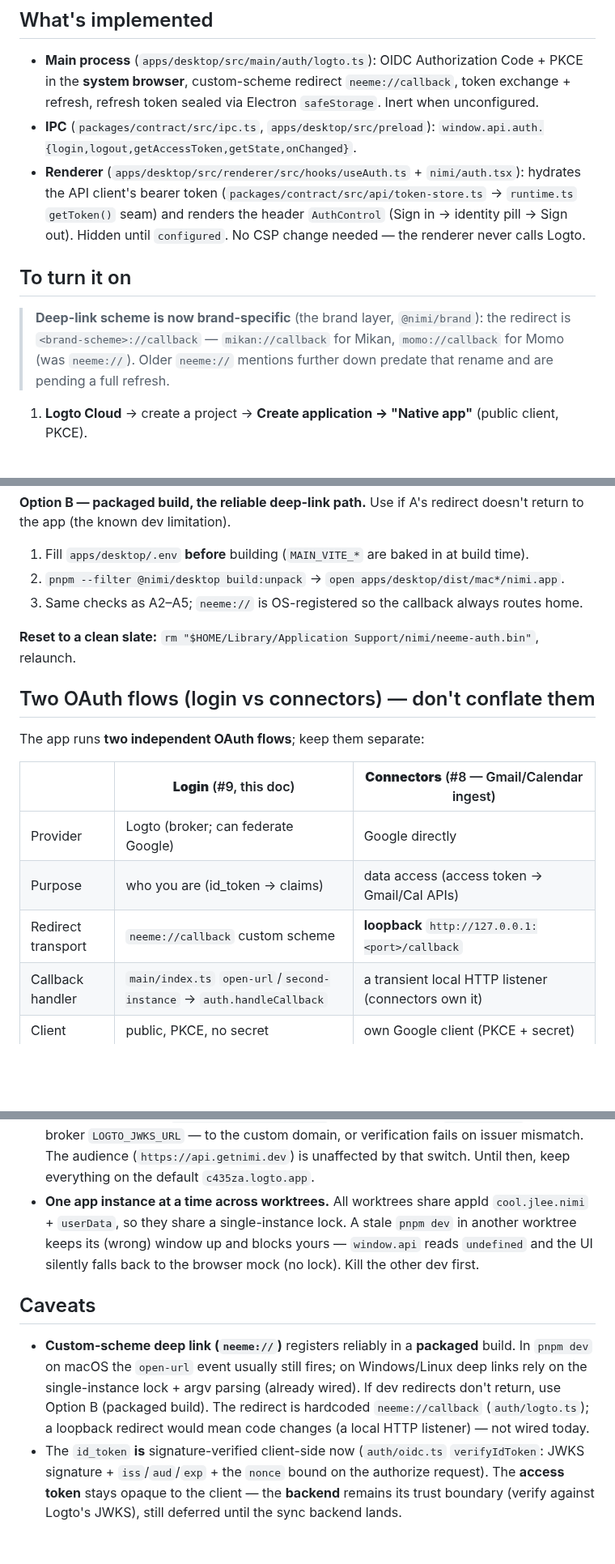
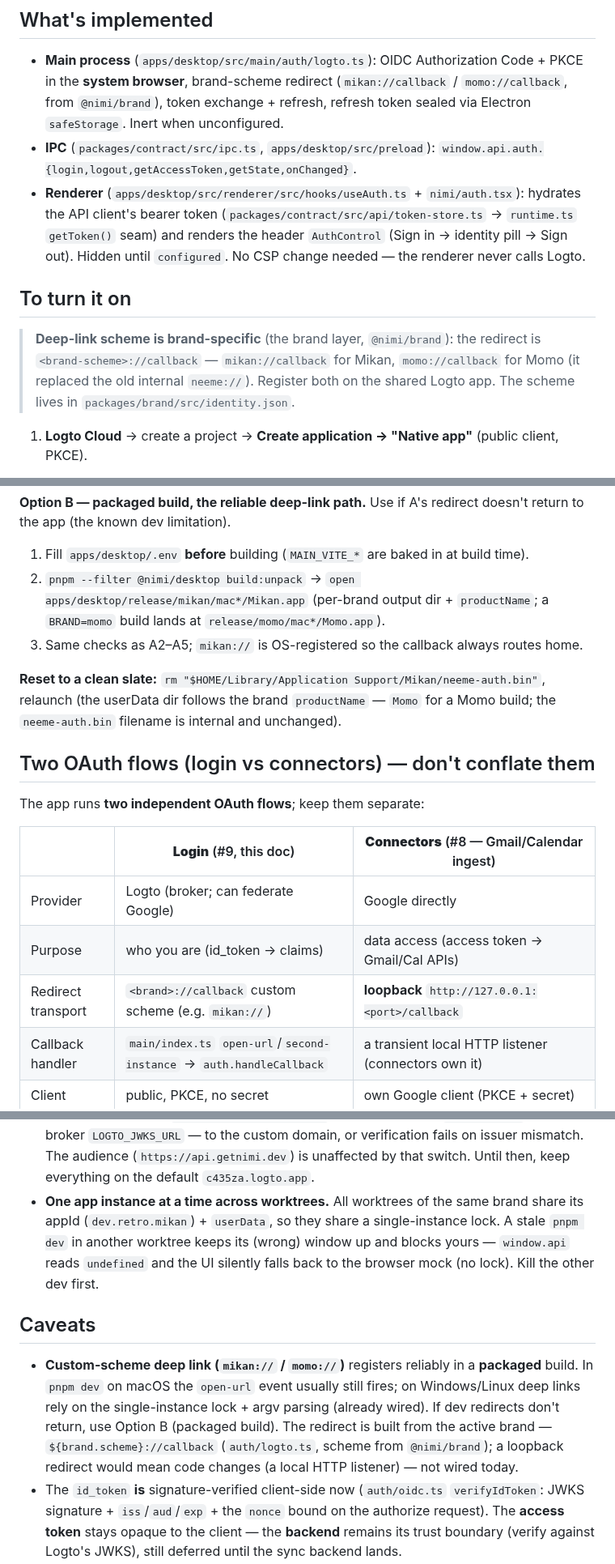
Before and after one commit to retrospct/mikan, a Markdown page: docs/auth-logto-setup.md, 3 parts joined by grey strips. Shown at 81% size. GitHub-like rendering; blank space fills up the shorter version.

Commit message:
docs(auth): refresh Logto setup doc for the brand layer
Full pass replacing brand-stale references introduced by @nimi/brand:
- deep-link scheme neeme:// -> brand scheme (mikan://callback / momo://callback)
  across What's-implemented, the to-turn-on steps, test plan, the two-OAuth
  table, gotchas, and caveats; the redirect is now built from brand.scheme, not
  hardcoded.
- packaged paths: dist/mac*/nimi.app -> release/<brand>/mac*/<ProductName>.app
  (per-brand output dir + productName), reset path -> userData dir keyed by
  productName (Mikan/Momo); the internal neeme-auth.bin filename is unchanged.
- single-instance gotcha: appId cool.jlee.nimi -> per-brand dev.retro.<brand>.

Internal/illustrative names left as-is: api.neeme.app (resource indicator,
internal namespace), the getnimi.dev audience/custom-domain examples, and the
c435za.logto.app tenant.

Co-Authored-By: Claude Opus 4.8 <noreply@anthropic.com>
Claude-Session: https://claude.ai/code/session_01PUkNkX5xzXpL2q6tyhCrwY

```diff
--- a/docs/auth-logto-setup.md
+++ b/docs/auth-logto-setup.md
@@ -7,7 +7,7 @@
 ## What's implemented
 
 - **Main process** (`apps/desktop/src/main/auth/logto.ts`): OIDC Authorization Code + PKCE in the
-  **system browser**, custom-scheme redirect `neeme://callback`, token exchange + refresh,
+  **system browser**, brand-scheme redirect (`mikan://callback` / `momo://callback`, from `@nimi/brand`), token exchange + refresh,
   refresh token sealed via Electron `safeStorage`. Inert when unconfigured.
 - **IPC** (`packages/contract/src/ipc.ts`, `apps/desktop/src/preload`): `window.api.auth.{login,logout,getAccessToken,getState,onChanged}`.
 - **Renderer** (`apps/desktop/src/renderer/src/hooks/useAuth.ts` + `nimi/auth.tsx`): hydrates the API
@@ -17,10 +17,10 @@
 
 ## To turn it on
 
-> **Deep-link scheme is now brand-specific** (the brand layer, `@nimi/brand`):
-> the redirect is `<brand-scheme>://callback` — `mikan://callback` for Mikan,
-> `momo://callback` for Momo (was `neeme://`). Older `neeme://` mentions further
-> down predate that rename and are pending a full refresh.
+> **Deep-link scheme is brand-specific** (the brand layer, `@nimi/brand`): the
+> redirect is `<brand-scheme>://callback` — `mikan://callback` for Mikan,
+> `momo://callback` for Momo (it replaced the old internal `neeme://`). Register
+> both on the shared Logto app. The scheme lives in `packages/brand/src/identity.json`.
 
 1. **Logto Cloud** → create a project → **Create application → "Native app"** (public client, PKCE).
 2. Set the **Redirect URIs** to the brand scheme(s) — register **both** so either build works
@@ -106,10 +107,13 @@ callback home.
 to the app (the known dev limitation).
 
 1. Fill `apps/desktop/.env` **before** building (`MAIN_VITE_*` are baked in at build time).
-2. `pnpm --filter @nimi/desktop build:unpack` → `open apps/desktop/dist/mac*/nimi.app`.
-3. Same checks as A2–A5; `neeme://` is OS-registered so the callback always routes home.
+2. `pnpm --filter @nimi/desktop build:unpack` → `open apps/desktop/release/mikan/mac*/Mikan.app`
+   (per-brand output dir + `productName`; a `BRAND=momo` build lands at `release/momo/mac*/Momo.app`).
+3. Same checks as A2–A5; `mikan://` is OS-registered so the callback always routes home.
 
-**Reset to a clean slate:** `rm "$HOME/Library/Application Support/nimi/neeme-auth.bin"`, relaunch.
+**Reset to a clean slate:** `rm "$HOME/Library/Application Support/Mikan/neeme-auth.bin"`, relaunch
+(the userData dir follows the brand `productName` — `Momo` for a Momo build; the `neeme-auth.bin`
+filename is internal and unchanged).
 
 ## Two OAuth flows (login vs connectors) — don't conflate them
 
@@ -119,7 +123,7 @@ The app runs **two independent OAuth flows**; keep them separate:
 | ------------------ | -------------------------------------------------------------------- | ----------------------------------------------------------------------- |
 | Provider           | Logto (broker; can federate Google)                                  | Google directly                                                         |
 | Purpose            | who you are (id_token → claims)                                      | data access (access token → Gmail/Cal APIs)                             |
-| Redirect transport | `neeme://callback` custom scheme                                     | **loopback** `http://127.0.0.1:<port>/callback`                         |
+| Redirect transport | `<brand>://callback` custom scheme (e.g. `mikan://`)                 | **loopback** `http://127.0.0.1:<port>/callback`                         |
 | Callback handler   | `main/index.ts` `open-url`/`second-instance` → `auth.handleCallback` | a transient local HTTP listener (connectors own it)                     |
 | Client             | public, PKCE, no secret                                              | own Google client (PKCE + secret)                                       |
 | Env                | `MAIN_VITE_LOGTO_*`                                                  | Google creds (need a `MAIN_VITE_`/`NEEME_` prefix to reach main/worker) |
@@ -161,18 +165,19 @@ scheme or they'll capture each other's callbacks.
   — `MAIN_VITE_LOGTO_ENDPOINT` (desktop), broker `LOGTO_ISSUER`, and broker `LOGTO_JWKS_URL` — to the
   custom domain, or verification fails on issuer mismatch. The audience (`https://api.getnimi.dev`) is
   unaffected by that switch. Until then, keep everything on the default `c435za.logto.app`.
-- **One app instance at a time across worktrees.** All worktrees share appId `cool.jlee.nimi` +
-  `userData`, so they share a single-instance lock. A stale `pnpm dev` in another worktree keeps its
+- **One app instance at a time across worktrees.** All worktrees of the same brand share its appId
+  (`dev.retro.mikan`) + `userData`, so they share a single-instance lock. A stale `pnpm dev` in another worktree keeps its
   (wrong) window up and blocks yours — `window.api` reads `undefined` and the UI silently falls back
   to the browser mock (no lock). Kill the other dev first.
 
 ## Caveats
 
-- **Custom-scheme deep link (`neeme://`)** registers reliably in a **packaged** build. In `pnpm dev`
+- **Custom-scheme deep link (`mikan://` / `momo://`)** registers reliably in a **packaged** build. In `pnpm dev`
   on macOS the `open-url` event usually still fires; on Windows/Linux deep links rely on the
   single-instance lock + argv parsing (already wired). If dev redirects don't return, use Option B
-  (packaged build). The redirect is hardcoded `neeme://callback` (`auth/logto.ts`); a loopback
-  redirect would mean code changes (a local HTTP listener) — not wired today.
+  (packaged build). The redirect is built from the active brand — `${brand.scheme}://callback`
+  (`auth/logto.ts`, scheme from `@nimi/brand`); a loopback redirect would mean code changes (a local
+  HTTP listener) — not wired today.
 - The `id_token` **is** signature-verified client-side now (`auth/oidc.ts` `verifyIdToken`: JWKS
   signature + `iss`/`aud`/`exp` + the `nonce` bound on the authorize request). The **access token**
   stays opaque to the client — the **backend** remains its trust boundary (verify against Logto's
```
Also changed, not shown: other parts of docs/auth-logto-setup.md (+5 -4 lines).
